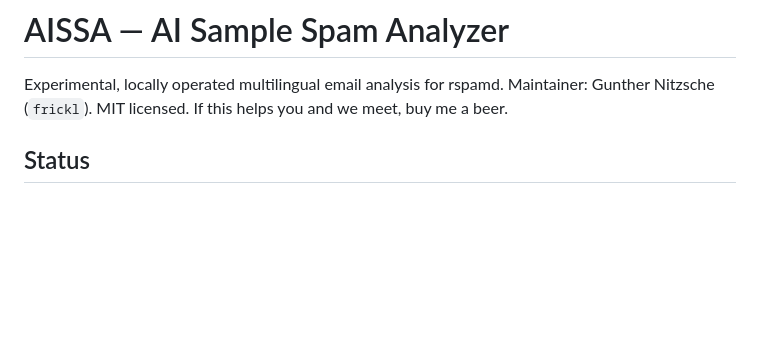
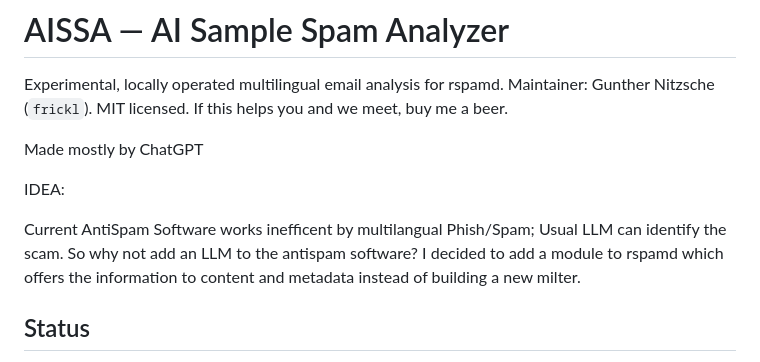
Before and after one commit to frickl/aissa, a Markdown page: README.md, the part around the change. Drawn GitHub-style; blank space fills up the shorter version.

Commit message:
Update README with project details and idea
Added project description and rationale for using LLM in anti-spam software.

```diff
--- a/README.md
+++ b/README.md
@@ -3,6 +3,16 @@
 Experimental, locally operated multilingual email analysis for rspamd.
 Maintainer: Gunther Nitzsche (`frickl`). MIT licensed.
 If this helps you and we meet, buy me a beer.
+
+Made mostly by ChatGPT
+
+IDEA:
+
+Current AntiSpam Software works inefficent by multilangual Phish/Spam;
+Usual LLM can identify the scam. So why not add an LLM to the antispam
+software?
+I decided to add a module to rspamd which offers the information to
+content and metadata instead of building a new milter.
 
 ## Status
 
```
